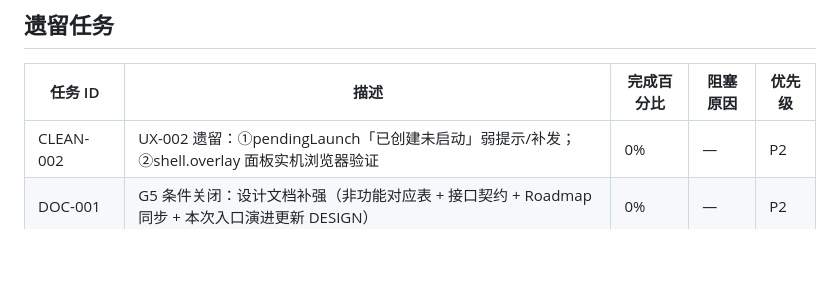
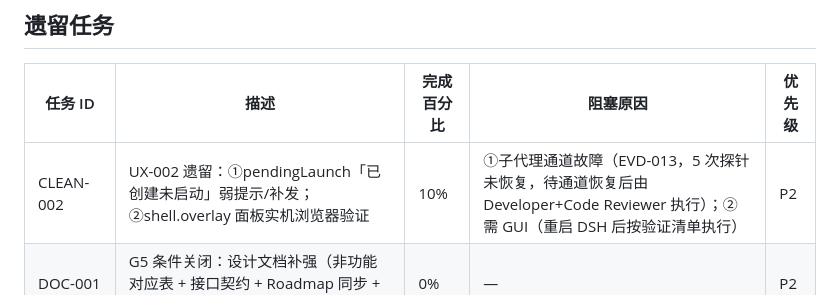
Before and after one commit to peterwangze/dsh-novel-writing, a Markdown page: .governance/session-snapshot.md, the part around the change. GitHub-like rendering; blank space fills up the shorter version.

Commit message:
CLEAN-002: 执行被阻断（子代理通道故障）——重试日志与证据入册 EVD-013，快照同步；待通道恢复后由 Developer+Code Reviewer 续做

```diff
--- a/.governance/session-snapshot.md
+++ b/.governance/session-snapshot.md
@@ -13,7 +13,7 @@
 ## 遗留任务
 | 任务 ID | 描述 | 完成百分比 | 阻塞原因 | 优先级 |
 |---------|-------------|-----------|------------|----------|
-| CLEAN-002 | UX-002 遗留：①pendingLaunch「已创建未启动」弱提示/补发；②shell.overlay 面板实机浏览器验证 | 0% | — | P2 |
+| CLEAN-002 | UX-002 遗留：①pendingLaunch「已创建未启动」弱提示/补发；②shell.overlay 面板实机浏览器验证 | 10% | ①子代理通道故障（EVD-013，5 次探针未恢复，待通道恢复后由 Developer+Code Reviewer 执行）；②需 GUI（重启 DSH 后按验证清单执行） | P2 |
 | DOC-001 | G5 条件关闭：设计文档补强（非功能对应表 + 接口契约 + Roadmap 同步 + 本次入口演进更新 DESIGN） | 0% | — | P2 |
 | REL-002 | 发布一致性自检（tag↔CHANGELOG↔路线图，含 v0.3.0 未发布段） | 0% | — | P2 |
 | SYSGAP-001 | 向插件上游报告 check-governance 跨根误报（RISK-002） | 0% | — | P2 |
```
Also changed, not shown: .governance/evidence-log.md (+1 -0 lines).
